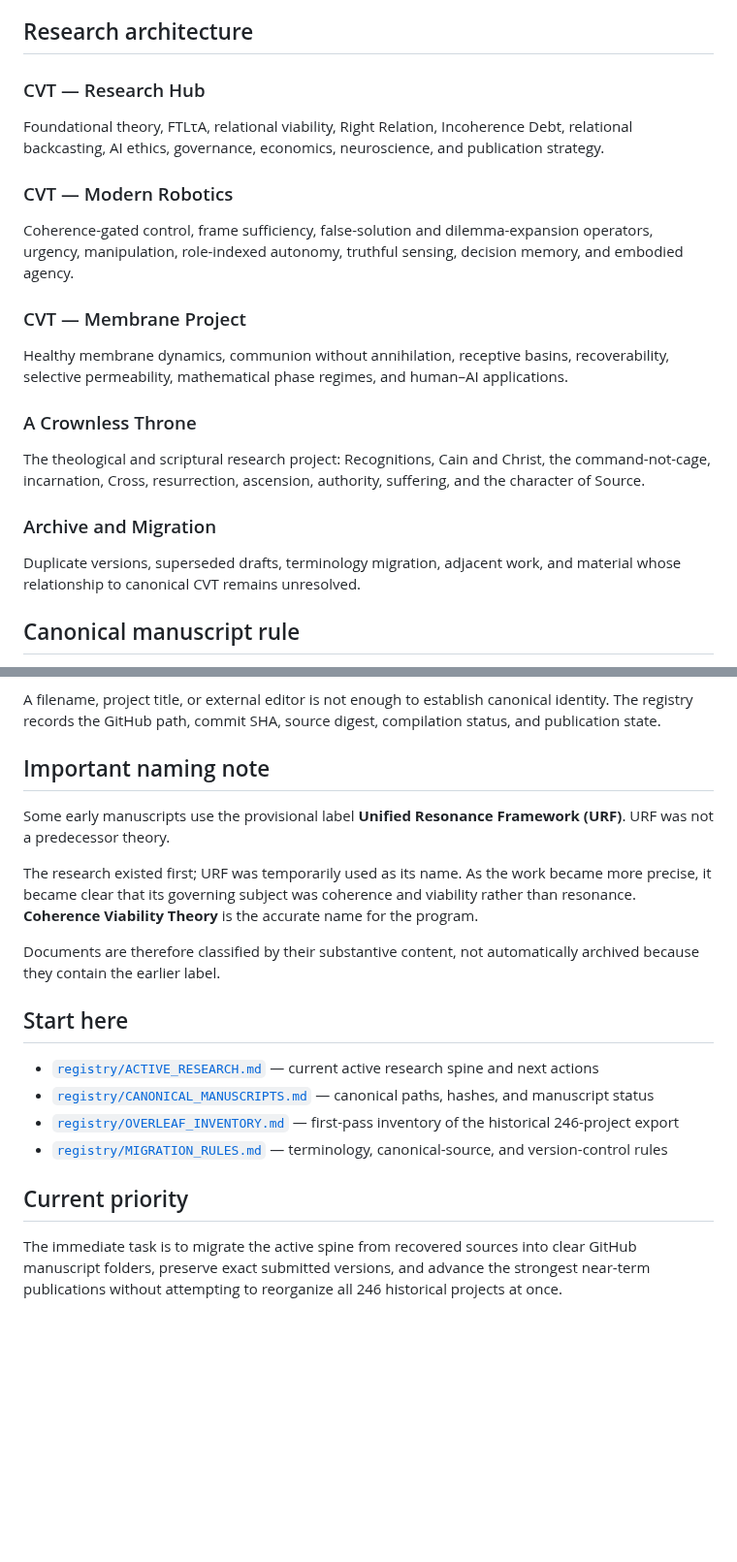
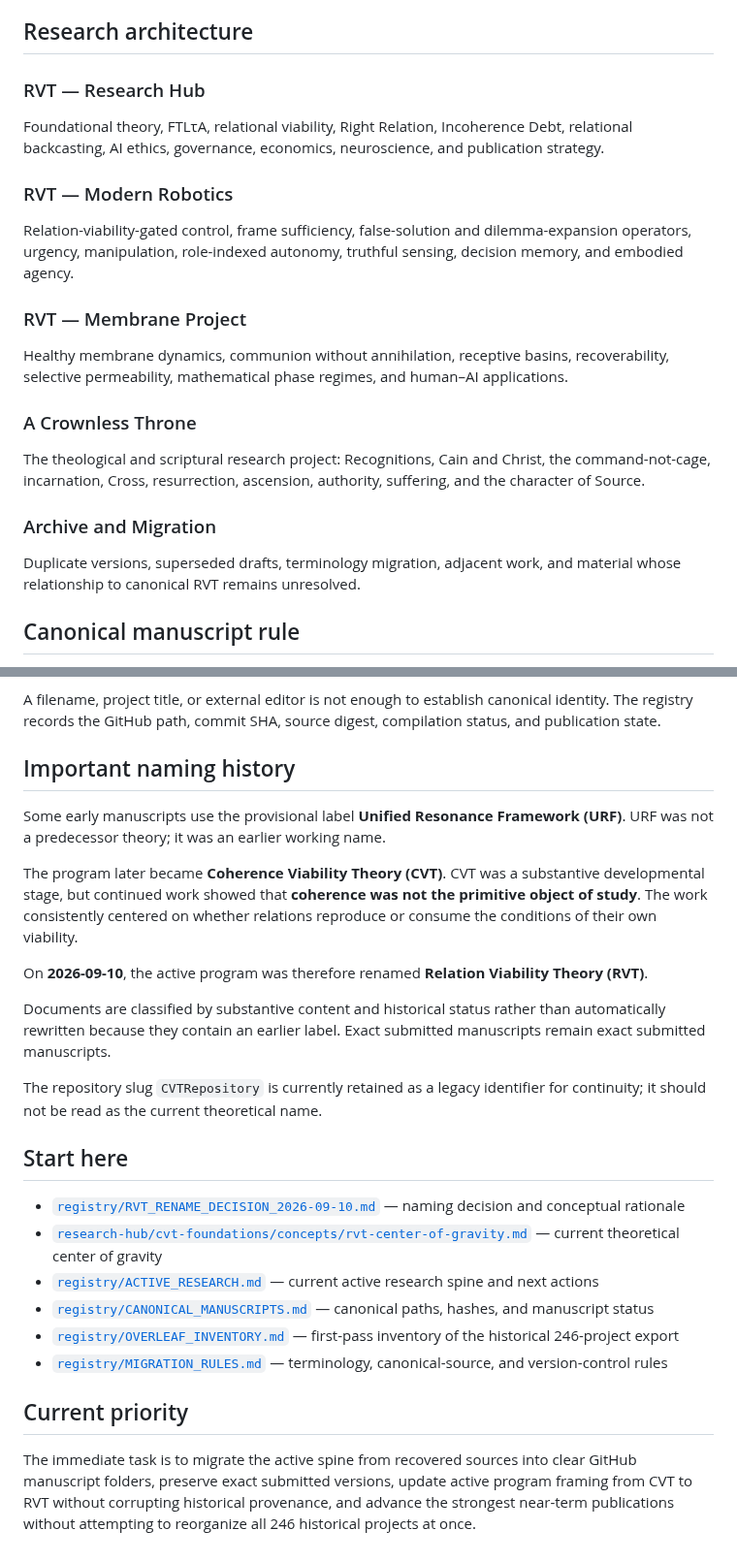
Before and after one commit to dmvarela/CVTRepository, a Markdown page: README.md, 2 parts joined by grey strips. Shown at 97% size. Rendered like a GitHub page; blank space fills up the shorter version.

```diff
--- a/README.md
+++ b/README.md
@@ -65,20 +86,20 @@ The untouched Overleaf export in this repository is a dated archival snapshot of
 
 ## Research architecture
 
-### CVT — Research Hub
+### RVT — Research Hub
 Foundational theory, FTLτA, relational viability, Right Relation, Incoherence Debt, relational backcasting, AI ethics, governance, economics, neuroscience, and publication strategy.
 
-### CVT — Modern Robotics
-Coherence-gated control, frame sufficiency, false-solution and dilemma-expansion operators, urgency, manipulation, role-indexed autonomy, truthful sensing, decision memory, and embodied agency.
+### RVT — Modern Robotics
+Relation-viability-gated control, frame sufficiency, false-solution and dilemma-expansion operators, urgency, manipulation, role-indexed autonomy, truthful sensing, decision memory, and embodied agency.
 
-### CVT — Membrane Project
+### RVT — Membrane Project
 Healthy membrane dynamics, communion without annihilation, receptive basins, recoverability, selective permeability, mathematical phase regimes, and human–AI applications.
 
 ### A Crownless Throne
 The theological and scriptural research project: Recognitions, Cain and Christ, the command-not-cage, incarnation, Cross, resurrection, ascension, authority, suffering, and the character of Source.
 
 ### Archive and Migration
-Duplicate versions, superseded drafts, terminology migration, adjacent work, and material whose relationship to canonical CVT remains unresolved.
+Duplicate versions, superseded drafts, terminology migration, adjacent work, and material whose relationship to canonical RVT remains unresolved.
 
 ## Canonical manuscript rule
 
@@ -94,16 +115,22 @@ Every active manuscript has one canonical GitHub path. Drafting and review occur
 
 A filename, project title, or external editor is not enough to establish canonical identity. The registry records the GitHub path, commit SHA, source digest, compilation status, and publication state.
 
-## Important naming note
+## Important naming history
 
-Some early manuscripts use the provisional label **Unified Resonance Framework (URF)**. URF was not a predecessor theory.
+Some early manuscripts use the provisional label **Unified Resonance Framework (URF)**. URF was not a predecessor theory; it was an earlier working name.
 
-The research existed first; URF was temporarily used as its name. As the work became more precise, it became clear that its governing subject was coherence and viability rather than resonance. **Coherence Viability Theory** is the accurate name for the program.
+The program later became **Coherence Viability Theory (CVT)**. CVT was a substantive developmental stage, but continued work showed that **coherence was not the primitive object of study**. The work consistently centered on whether relations reproduce or consume the conditions of their own viability.
 
-Documents are therefore classified by their substantive content, not automatically archived because they contain the earlier label.
+On **2026-09-10**, the active program was therefore renamed **Relation Viability Theory (RVT)**.
+
+Documents are classified by substantive content and historical status rather than automatically rewritten because they contain an earlier label. Exact submitted manuscripts remain exact submitted manuscripts.
+
+The repository slug `CVTRepository` is currently retained as a legacy identifier for continuity; it should not be read as the current theoretical name.
 
 ## Start here
 
+- [`registry/RVT_RENAME_DECISION_2026-09-10.md`](registry/RVT_RENAME_DECISION_2026-09-10.md) — naming decision and conceptual rationale
+- [`research-hub/cvt-foundations/concepts/rvt-center-of-gravity.md`](research-hub/cvt-foundations/concepts/rvt-center-of-gravity.md) — current theoretical center of gravity
 - [`registry/ACTIVE_RESEARCH.md`](registry/ACTIVE_RESEARCH.md) — current active research spine and next actions
 - [`registry/CANONICAL_MANUSCRIPTS.md`](registry/CANONICAL_MANUSCRIPTS.md) — canonical paths, hashes, and manuscript status
 - [`registry/OVERLEAF_INVENTORY.md`](registry/OVERLEAF_INVENTORY.md) — first-pass inventory of the historical 246-project export
@@ -111,4 +138,4 @@ Documents are therefore classified by their substantive content, not automatical
 
 ## Current priority
 
-The immediate task is to migrate the active spine from recovered sources into clear GitHub manuscript folders, preserve exact submitted versions, and advance the strongest near-term publications without attempting to reorganize all 246 historical projects at once.
+The immediate task is to migrate the active spine from recovered sources into clear GitHub manuscript folders, preserve exact submitted versions, update active program framing from CVT to RVT without corrupting historical provenance, and advance the strongest near-term publications without attempting to reorganize all 246 historical projects at once.
```
Also changed, not shown: other parts of README.md (+35 -14 lines).
